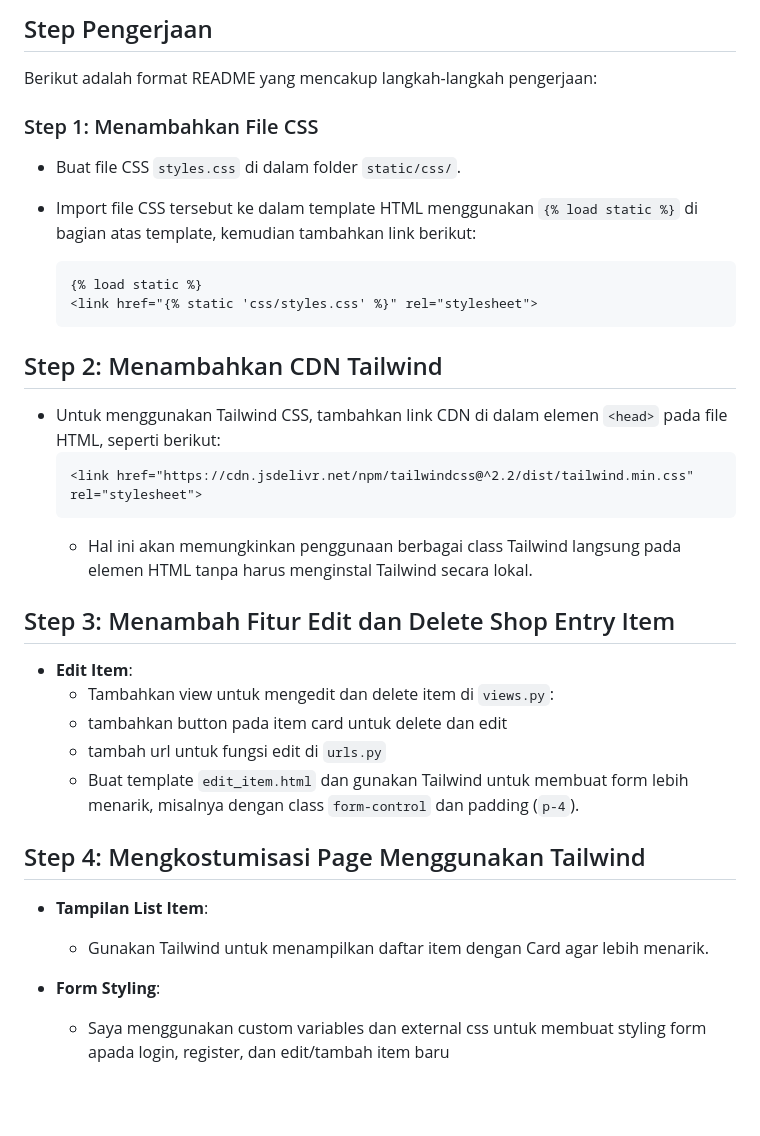
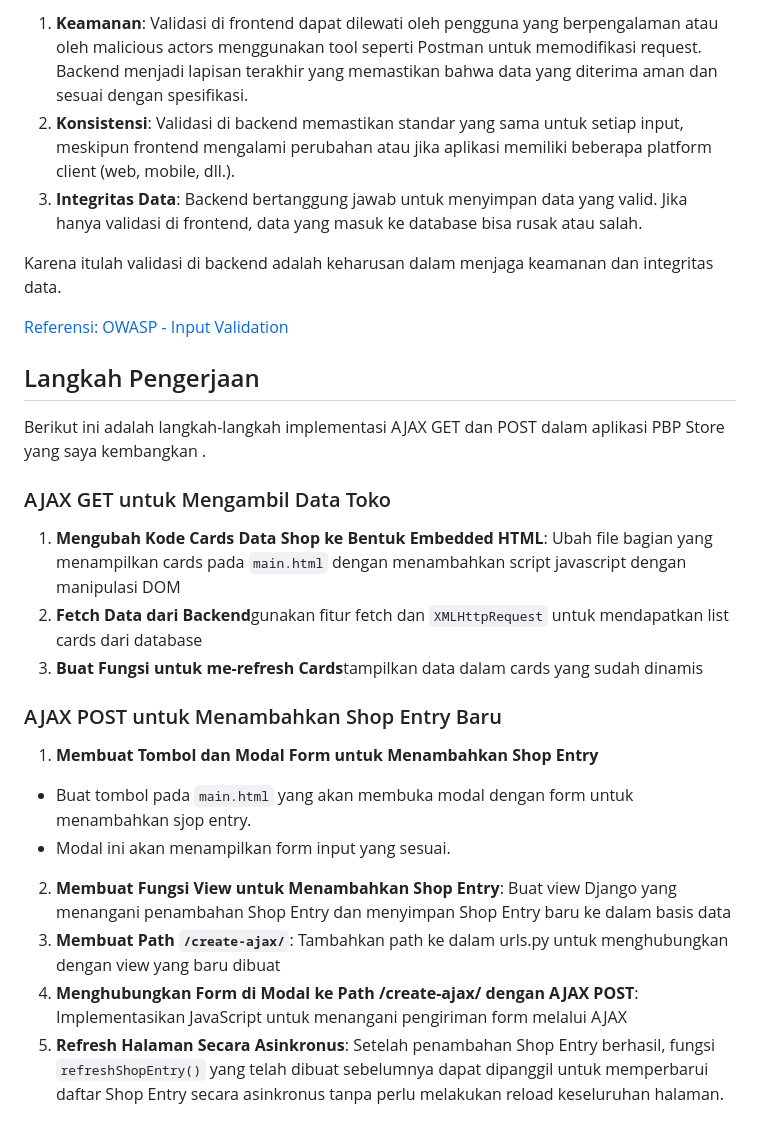
Before and after one commit to m-azzam-azis/pbp-store, a Markdown page: README.md, the part around the change printed below. Drawn GitHub-style; blank space fills up the shorter version.

````diff
--- a/README.md
+++ b/README.md
@@ -60,33 +57,28 @@ contoh:
 
-## Step Pengerjaan
-Berikut adalah format README yang mencakup langkah-langkah pengerjaan:
+1. **Keamanan**: Validasi di frontend dapat dilewati oleh pengguna yang berpengalaman atau oleh malicious actors menggunakan tool seperti Postman untuk memodifikasi request. Backend menjadi lapisan terakhir yang memastikan bahwa data yang diterima aman dan sesuai dengan spesifikasi.
+2. **Konsistensi**: Validasi di backend memastikan standar yang sama untuk setiap input, meskipun frontend mengalami perubahan atau jika aplikasi memiliki beberapa platform client (web, mobile, dll.).
+3. **Integritas Data**: Backend bertanggung jawab untuk menyimpan data yang valid. Jika hanya validasi di frontend, data yang masuk ke database bisa rusak atau salah.
 
-### Step 1: Menambahkan File CSS
-- Buat file CSS `styles.css` di dalam folder `static/css/`.
-- Import file CSS tersebut ke dalam template HTML menggunakan `{% load static %}` di bagian atas template, kemudian tambahkan link berikut:
+Karena itulah validasi di backend adalah keharusan dalam menjaga keamanan dan integritas data.
 
-  ```html
-  {% load static %}
-  <link href="{% static 'css/styles.css' %}" rel="stylesheet">
-  ```
+[Referensi: OWASP - Input Validation](https://cheatsheetseries.owasp.org/cheatsheets/Input_Validation_Cheat_Sheet.html)
 
-## Step 2: Menambahkan CDN Tailwind
-- Untuk menggunakan Tailwind CSS, tambahkan link CDN di dalam elemen `<head>` pada file HTML, seperti berikut:
-  ```html
-  <link href="https://cdn.jsdelivr.net/npm/tailwindcss@^2.2/dist/tailwind.min.css" rel="stylesheet">
-  ```
-  - Hal ini akan memungkinkan penggunaan berbagai class Tailwind langsung pada elemen HTML tanpa harus menginstal Tailwind secara lokal.
+## Langkah Pengerjaan
 
-## Step 3: Menambah Fitur Edit dan Delete Shop Entry Item
-- **Edit Item**:
-  - Tambahkan view untuk mengedit dan delete item di `views.py`:
-  - tambahkan button pada item card untuk delete dan edit
-  - tambah url untuk fungsi edit di `urls.py`
-  - Buat template `edit_item.html` dan gunakan Tailwind untuk membuat form lebih menarik, misalnya dengan class `form-control` dan padding (`p-4`).
+Berikut ini adalah langkah-langkah implementasi AJAX GET dan POST dalam aplikasi PBP Store yang saya kembangkan .
 
-## Step 4: Mengkostumisasi Page Menggunakan Tailwind
-- **Tampilan List Item**:
-  - Gunakan Tailwind untuk menampilkan daftar item dengan Card agar lebih menarik.
+### AJAX GET untuk Mengambil Data Toko
 
-- **Form Styling**:
-  - Saya menggunakan custom variables dan external css untuk membuat styling form apada login, register, dan edit/tambah item baru
+1. **Mengubah Kode Cards Data Shop ke Bentuk Embedded HTML**: Ubah file bagian yang menampilkan cards pada `main.html` dengan menambahkan script javascript dengan manipulasi DOM
+2. **Fetch Data dari Backend**gunakan fitur fetch dan `XMLHttpRequest` untuk mendapatkan list cards dari database
+3. **Buat Fungsi untuk me-refresh Cards**tampilkan data dalam cards yang sudah dinamis
+
+### AJAX POST untuk Menambahkan Shop Entry Baru
+
+1. **Membuat Tombol dan Modal Form untuk Menambahkan Shop Entry**
+- Buat tombol pada `main.html` yang akan membuka modal dengan form untuk menambahkan sjop entry.
+- Modal ini akan menampilkan form input yang sesuai.
+2. **Membuat Fungsi View untuk Menambahkan Shop Entry**: Buat view Django yang menangani penambahan Shop Entry dan menyimpan Shop Entry baru ke dalam basis data
+3. **Membuat Path `/create-ajax/`**: Tambahkan path ke dalam urls.py untuk menghubungkan dengan view yang baru dibuat
+4. **Menghubungkan Form di Modal ke Path /create-ajax/ dengan AJAX POST**: Implementasikan JavaScript untuk menangani pengiriman form melalui AJAX
+5. **Refresh Halaman Secara Asinkronus**: Setelah penambahan Shop Entry berhasil, fungsi `refreshShopEntry()` yang telah dibuat sebelumnya dapat dipanggil untuk memperbarui daftar Shop Entry secara asinkronus tanpa perlu melakukan reload keseluruhan halaman.
````
Also changed, not shown: other parts of README.md (+30 -33 lines).
